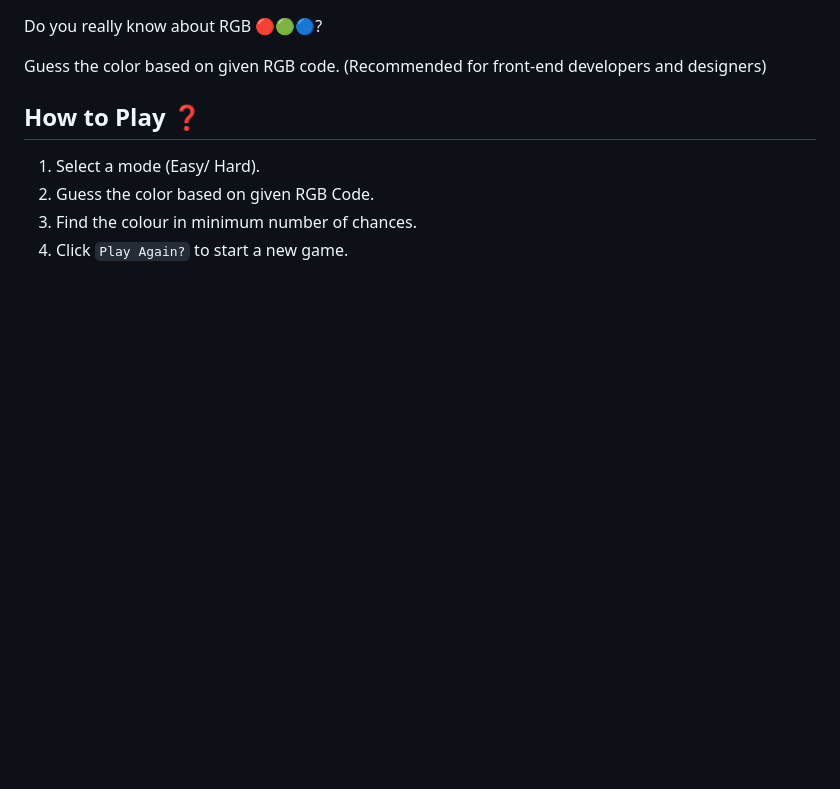
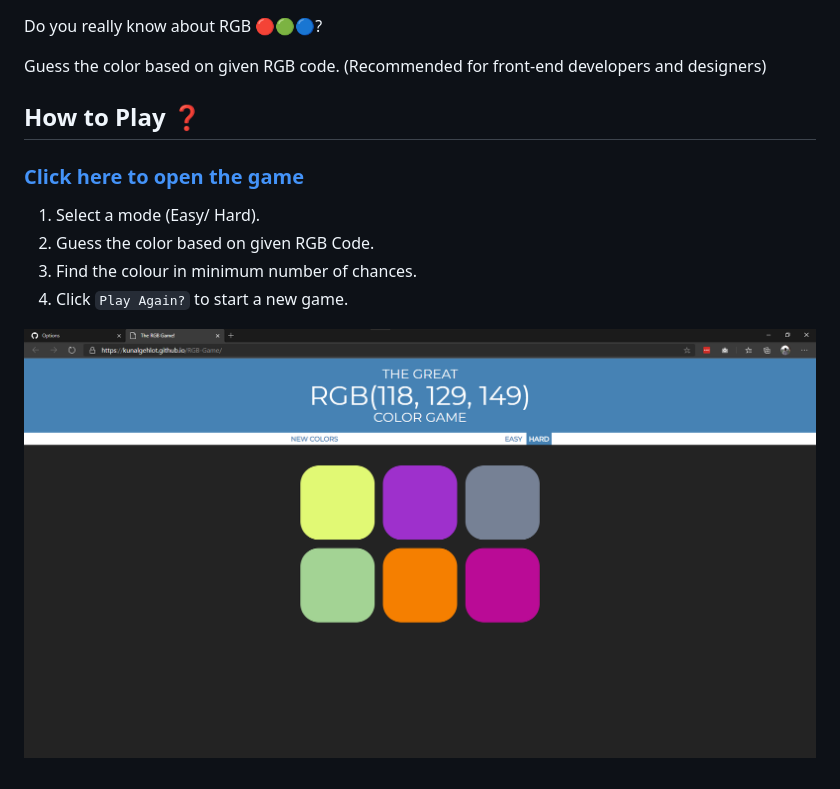
Before and after one commit to KunalGehlot/RGB-Game, a Markdown page: README.md, the part around the change. Drawn GitHub-style; pictures changed too: img/Game.png (added); blank space fills up the shorter version.

```diff
--- a/README.md
+++ b/README.md
@@ -5,7 +5,11 @@
 
 ## How to Play ❓
 
+### [Click here to open the game](https://kunalgehlot.github.io/RGB-Game/)
+
 1. Select a mode (Easy/ Hard).
 2. Guess the color based on given RGB Code.
 3. Find the colour in minimum number of chances.
 4. Click `Play Again?` to start a new game.
+
+![Game Screen](img/Game.png)
```
